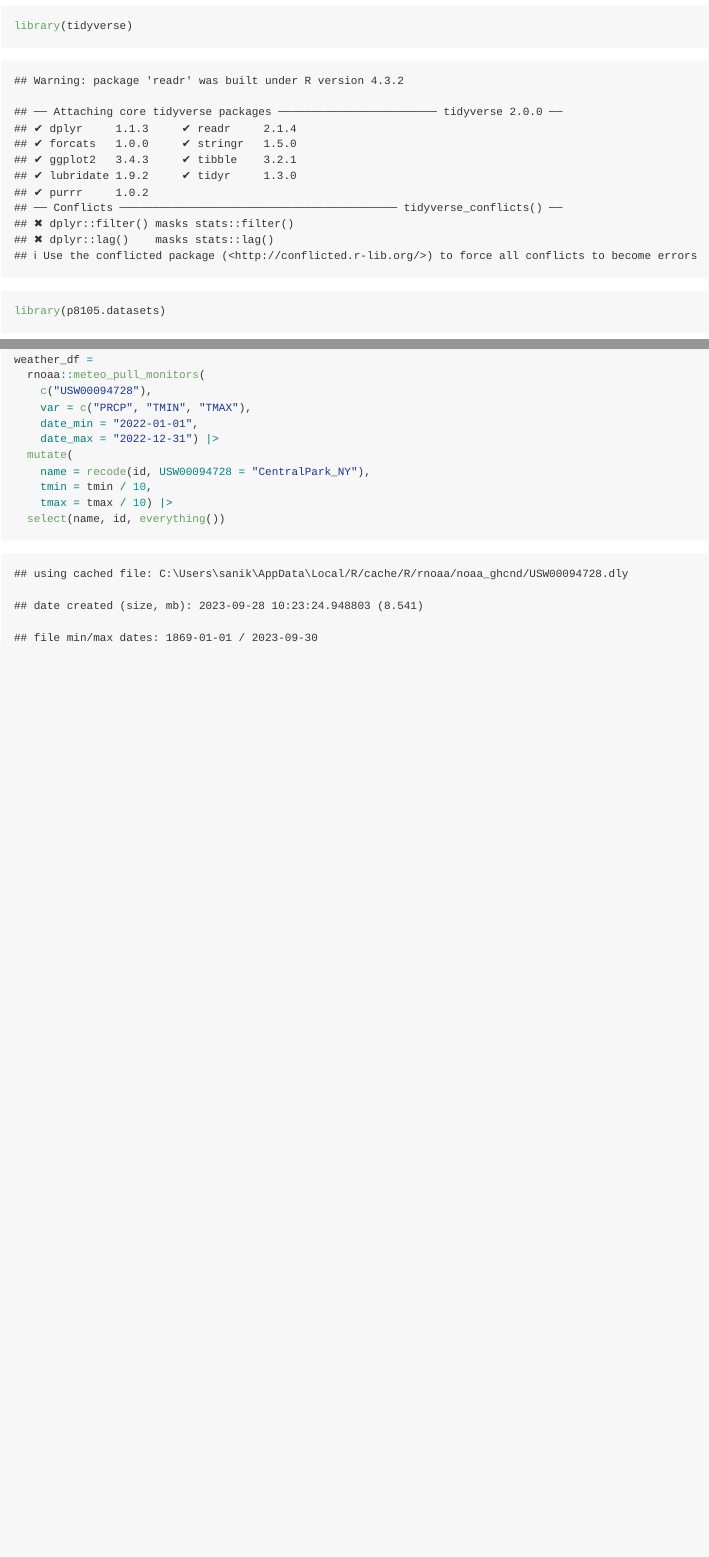
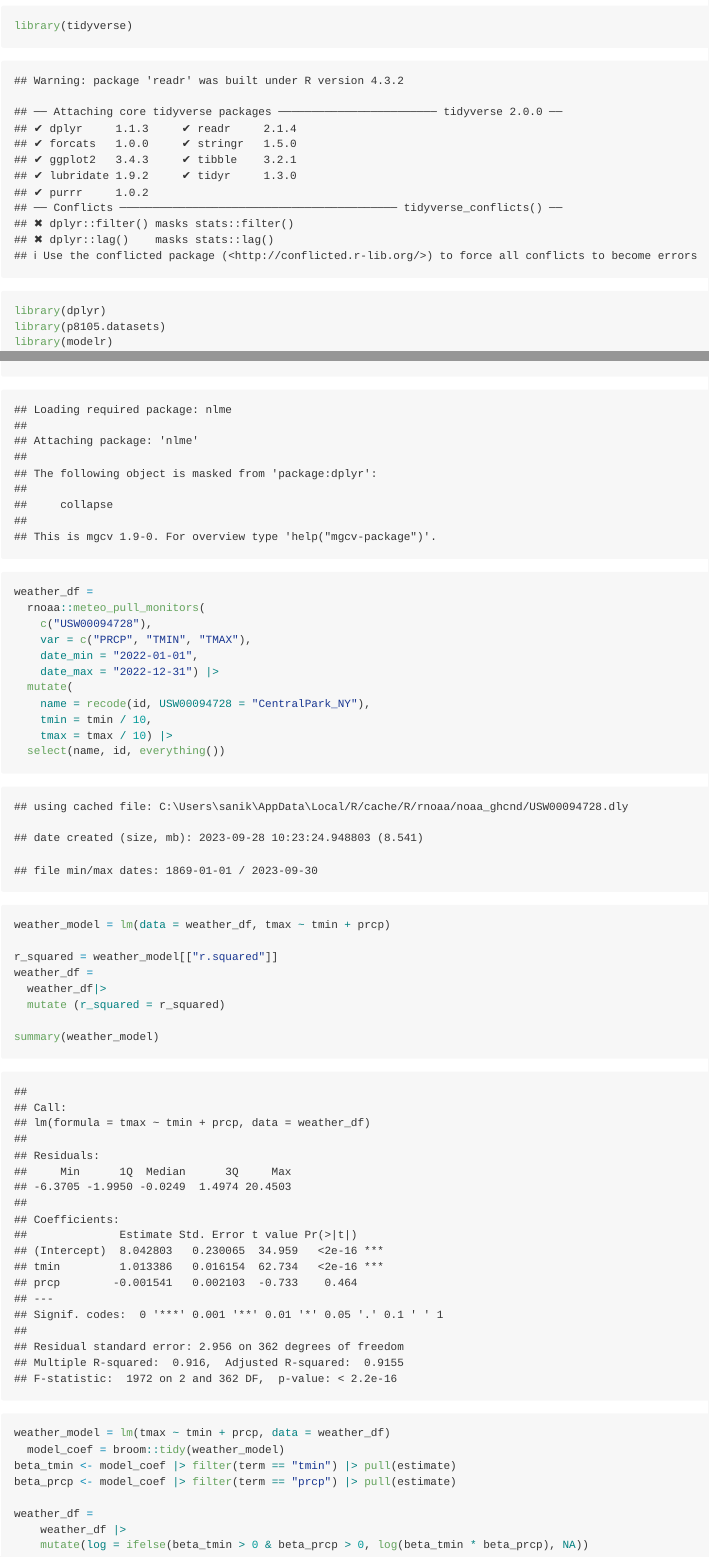
Before and after one commit to sanika-sule/p8105_hw6_ss6692, an R Markdown document (p8105_hw6_ss6692.Rmd): the page in a window 1100 px wide, from 200 px down, and a second part further down, joined at a grey line. The pictures show the output file p8105_hw6_ss6692.md that the author committed with the source, drawn offline in the style of GitHub.

Commit message:
committing r2 work

````diff
--- a/p8105_hw6_ss6692.Rmd
+++ b/p8105_hw6_ss6692.Rmd
@@ -8,4 +8,6 @@ output: github_document
 
 ```{r loading_libraries}
 library(tidyverse)
+library(dplyr)
 library(p8105.datasets)
+library(modelr)
@@ -24,3 +27,25 @@ weather_df =
     tmax = tmax / 10) |>
   select(name, id, everything())
 ```
+
+```{r r2}
+weather_model = lm(data = weather_df, tmax ~ tmin + prcp)
+
+r_squared = weather_model[["r.squared"]]
+weather_df =
+  weather_df|>
+  mutate (r_squared = r_squared)
+
+summary(weather_model)
+```
+
+```{r beta_coef}
+weather_model = lm(tmax ~ tmin + prcp, data = weather_df)
+  model_coef = broom::tidy(weather_model)
+beta_tmin <- model_coef |> filter(term == "tmin") |> pull(estimate)
+beta_prcp <- model_coef |> filter(term == "prcp") |> pull(estimate)
+
+weather_df =
+    weather_df |>
+    mutate(log = ifelse(beta_tmin > 0 & beta_prcp > 0, log(beta_tmin * beta_prcp), NA))
+```
````
Also changed, not shown: p8105_hw6_ss6692.md, p8105_hw6_ss6692.Rmd (1 more changed lines).
